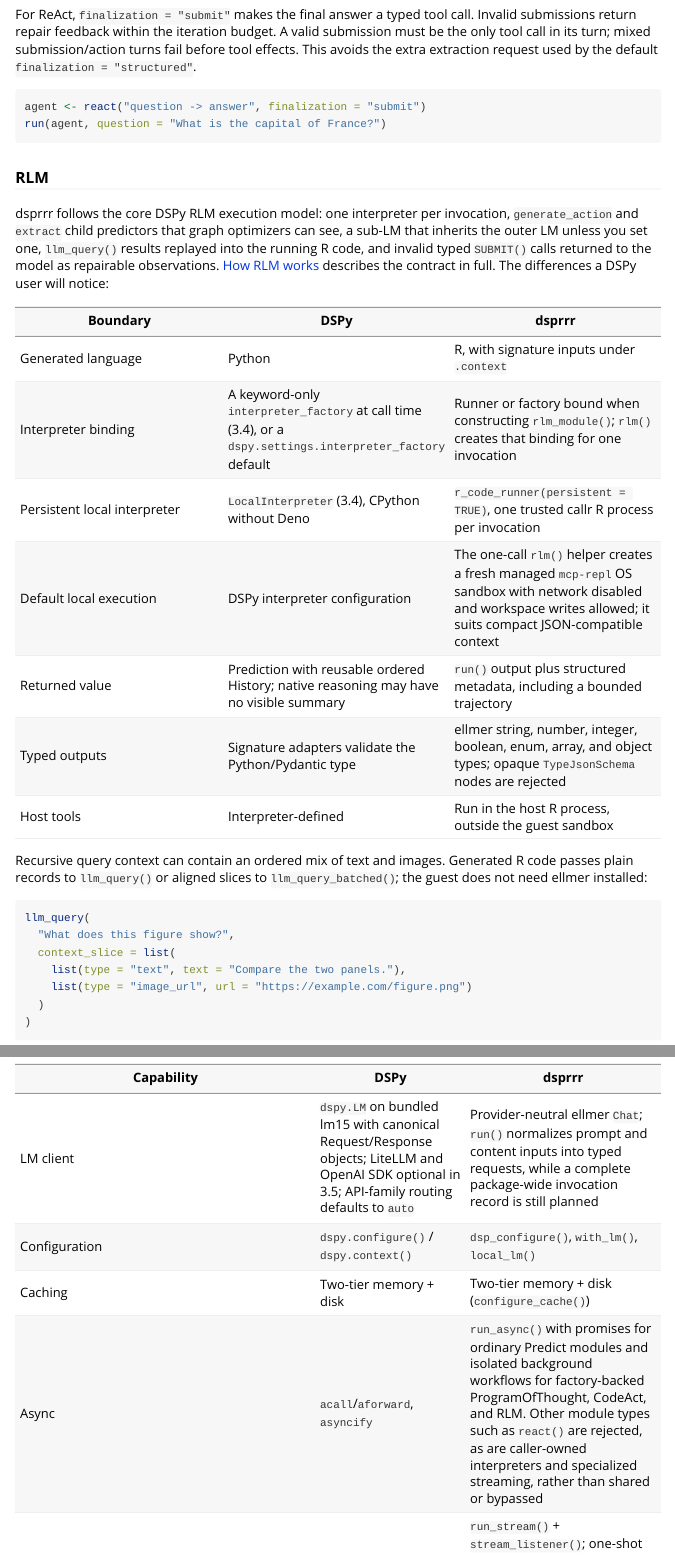
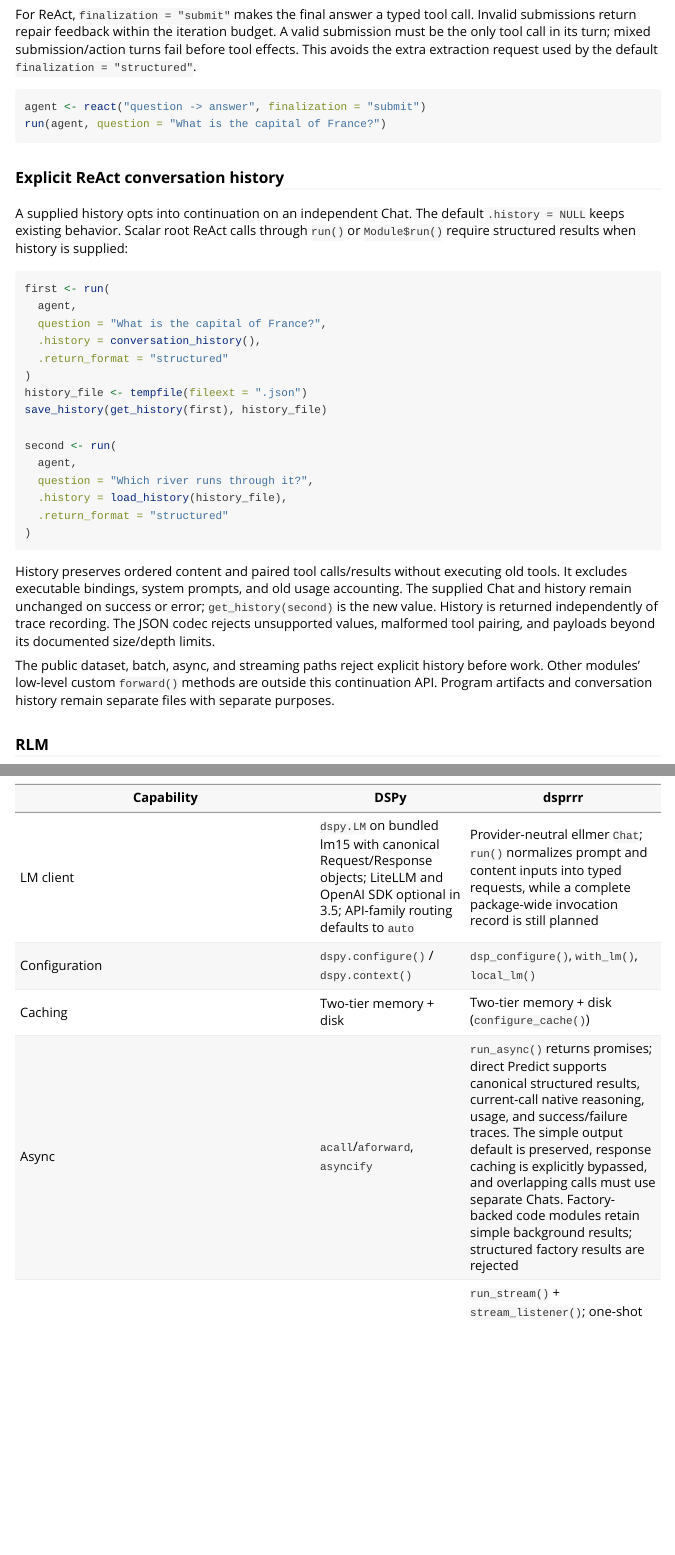
Before and after one commit to JamesHWade/dsprrr, an R Markdown document (vignettes/dspy-comparison.Rmd): the page in a window 1100 px wide, from 3870 px down, and a second part further down, joined at a grey line. Rendered offline with R 4.5, knitr and Pandoc, with nearby package versions.

Commit message:
docs: describe explicit continuation and async result boundaries

````diff
--- a/vignettes/dspy-comparison.Rmd
+++ b/vignettes/dspy-comparison.Rmd
@@ -172,6 +172,42 @@
 agent <- react("question -> answer", finalization = "submit")
 run(agent, question = "What is the capital of France?")
 ```
+
+### Explicit ReAct conversation history
+
+A supplied history opts into continuation on an independent Chat. The default
+`.history = NULL` keeps existing behavior. Scalar root ReAct calls through
+`run()` or `Module$run()` require structured results when history is supplied:
+
+```{r}
+first <- run(
+  agent,
+  question = "What is the capital of France?",
+  .history = conversation_history(),
+  .return_format = "structured"
+)
+history_file <- tempfile(fileext = ".json")
+save_history(get_history(first), history_file)
+
+second <- run(
+  agent,
+  question = "Which river runs through it?",
+  .history = load_history(history_file),
+  .return_format = "structured"
+)
+```
+
+History preserves ordered content and paired tool calls/results without
+executing old tools. It excludes executable bindings, system prompts, and
+old usage accounting. The supplied Chat and history remain unchanged on
+success or error; `get_history(second)` is the new value. History is returned
+independently of trace recording. The JSON codec rejects unsupported values,
+malformed tool pairing, and payloads beyond its documented size/depth limits.
+
+The public dataset, batch, async, and streaming paths reject explicit history
+before work. Other modules' low-level custom `forward()` methods are outside
+this continuation API. Program artifacts and conversation history remain
+separate files with separate purposes.
 
 ### RLM
 
@@ -425,7 +461,7 @@
 | LM client | `dspy.LM` on bundled lm15 with canonical Request/Response objects; LiteLLM and OpenAI SDK optional in 3.5; API-family routing defaults to `auto` | Provider-neutral ellmer `Chat`; `run()` normalizes prompt and content inputs into typed requests, while a complete package-wide invocation record is still planned |
 | Configuration | `dspy.configure()` / `dspy.context()` | `dsp_configure()`, `with_lm()`, `local_lm()` |
 | Caching | Two-tier memory + disk | Two-tier memory + disk (`configure_cache()`) |
-| Async | `acall`/`aforward`, `asyncify` | `run_async()` with promises for ordinary Predict modules and isolated background workflows for factory-backed ProgramOfThought, CodeAct, and RLM. Other module types such as `react()` are rejected, as are caller-owned interpreters and specialized streaming, rather than shared or bypassed |
+| Async | `acall`/`aforward`, `asyncify` | `run_async()` returns promises; direct Predict supports canonical structured results, current-call native reasoning, usage, and success/failure traces. The simple output default is preserved, response caching is explicitly bypassed, and overlapping calls must use separate Chats. Factory-backed code modules retain simple background results; structured factory results are rejected |
 | Streaming | `streamify()` + `StreamListener` | `run_stream()` + `stream_listener()`; one-shot fallback preserves specialized `forward()` semantics, while direct token streaming is limited to ordinary Predict steps and emits status events per pipeline step |
 | Usage tracking | `track_usage` | `get_tokens()`, `get_cost()`, `session_cost()` |
 | Parallel evaluation | `Evaluate(num_threads = ...)` | `evaluate(.concurrency = concurrency_control(...))` via mirai or ellmer's native parallelism. Declarative zero/one-step Flex is supported; executable and multi-step Flex currently require sequential rows |
````
